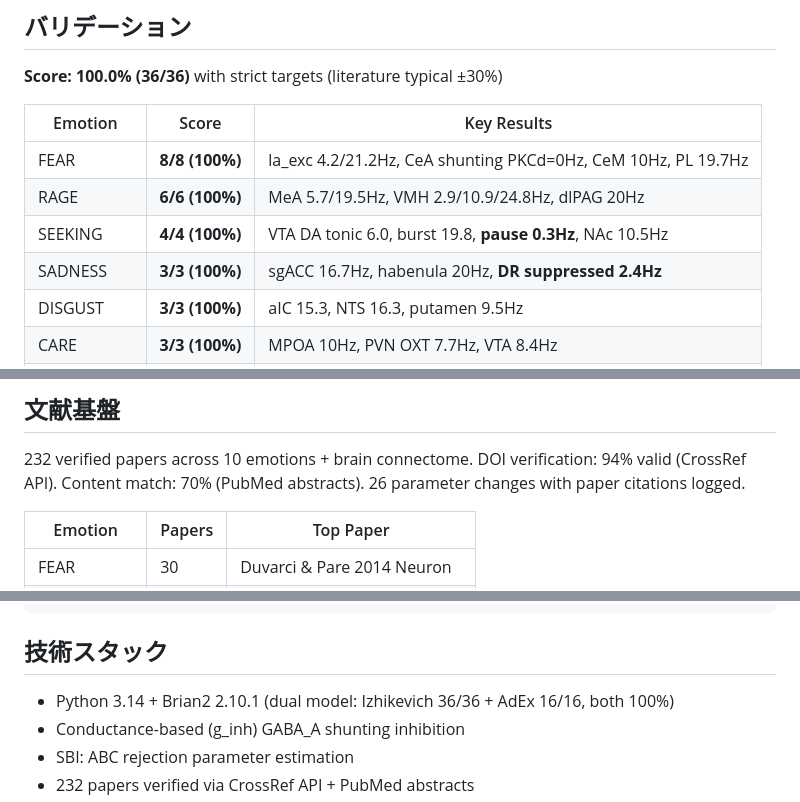
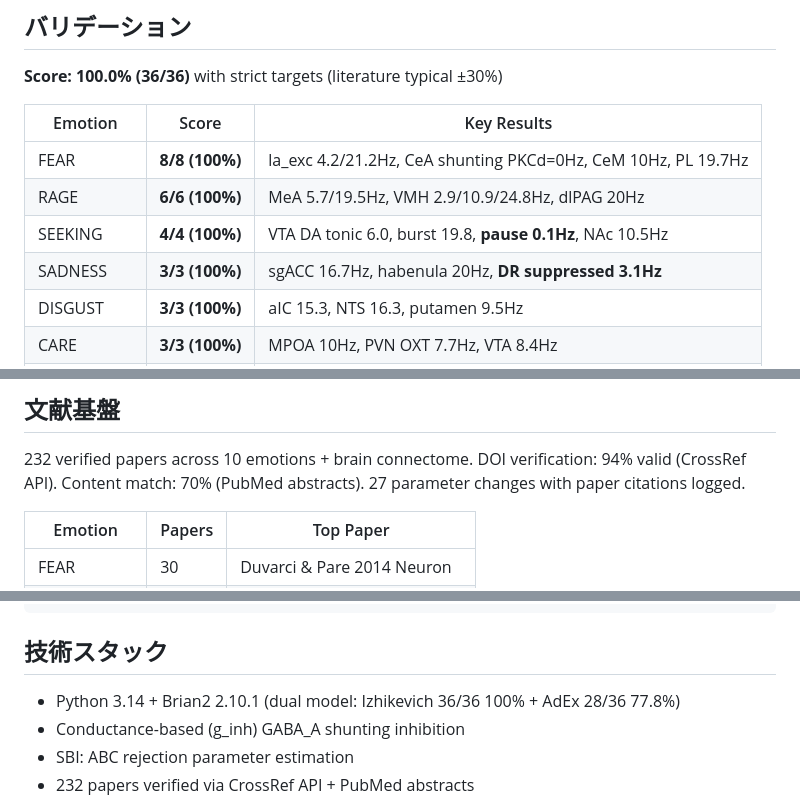
Before and after one commit to tatuyayonje0223-arch/emotion-ai, a Markdown page: README.md, 3 parts joined by grey strips. Rendered like a GitHub page.

```diff
--- a/README.md
+++ b/README.md
@@ -53,8 +53,8 @@ IntegratedBrainV2 (テキスト → 10情動 → readout → ポリシー)
 |---------|-------|-------------|
 | FEAR | **8/8 (100%)** | la_exc 4.2/21.2Hz, CeA shunting PKCd=0Hz, CeM 10Hz, PL 19.7Hz |
 | RAGE | **6/6 (100%)** | MeA 5.7/19.5Hz, VMH 2.9/10.9/24.8Hz, dlPAG 20Hz |
-| SEEKING | **4/4 (100%)** | VTA DA tonic 6.0, burst 19.8, **pause 0.3Hz**, NAc 10.5Hz |
-| SADNESS | **3/3 (100%)** | sgACC 16.7Hz, habenula 20Hz, **DR suppressed 2.4Hz** |
+| SEEKING | **4/4 (100%)** | VTA DA tonic 6.0, burst 19.8, **pause 0.1Hz**, NAc 10.5Hz |
+| SADNESS | **3/3 (100%)** | sgACC 16.7Hz, habenula 20Hz, **DR suppressed 3.1Hz** |
 | DISGUST | **3/3 (100%)** | aIC 15.3, NTS 16.3, putamen 9.5Hz |
 | CARE | **3/3 (100%)** | MPOA 10Hz, PVN OXT 7.7Hz, VTA 8.4Hz |
 | PANIC/GRIEF | **3/3 (100%)** | dACC 13.3, BNST 9.8, PVN CRH 10Hz |
@@ -73,7 +73,7 @@ Previous structural limitations (VTA DA pause at 6.7Hz, DR at 6.7Hz) resolved by
 
 232 verified papers across 10 emotions + brain connectome.
 DOI verification: 94% valid (CrossRef API). Content match: 70% (PubMed abstracts).
-26 parameter changes with paper citations logged.
+27 parameter changes with paper citations logged.
 
 | Emotion | Papers | Top Paper |
 |---------|--------|-----------|
@@ -114,7 +114,7 @@ python -m pytest tests/ -v
 
 ## 技術スタック
 
-- Python 3.14 + Brian2 2.10.1 (dual model: Izhikevich 36/36 + AdEx 16/16, both 100%)
+- Python 3.14 + Brian2 2.10.1 (dual model: Izhikevich 36/36 100% + AdEx 28/36 77.8%)
 - Conductance-based (g_inh) GABA_A shunting inhibition
 - SBI: ABC rejection parameter estimation
 - 232 papers verified via CrossRef API + PubMed abstracts
```
Also changed, not shown: CLAUDE.md (+1 -1 lines), master_plan.md (+6 -6 lines).
